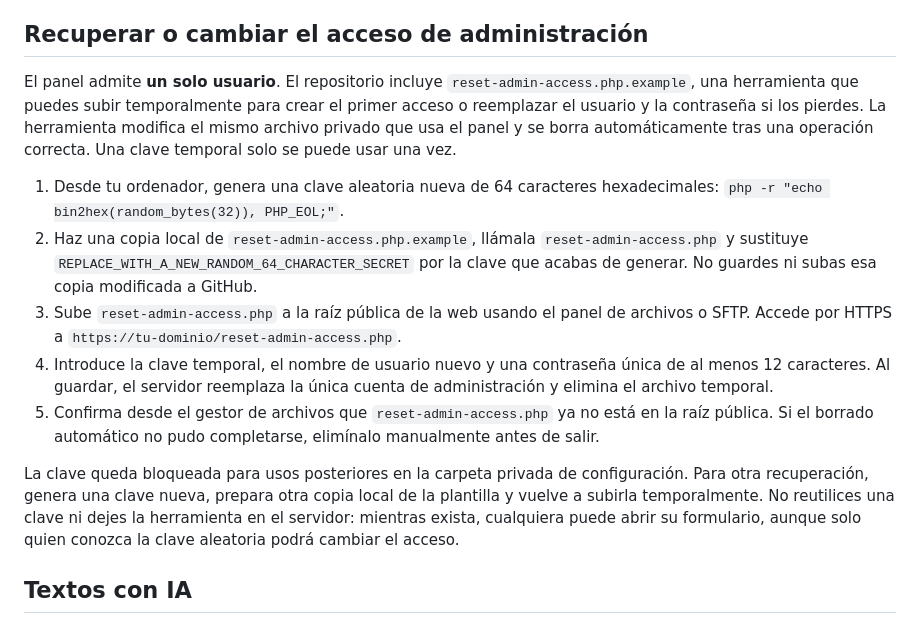
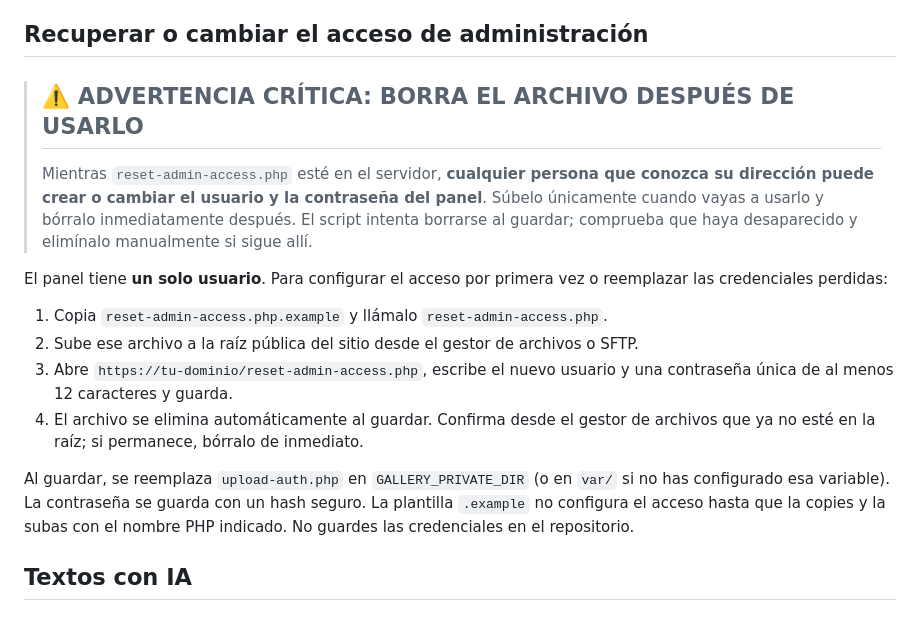
Before and after one commit to DavidJLlanes/KookyeCatGallery, a Markdown page: README.md, the part around the change. Rendered like a GitHub page.

Commit message:
Advertir claramente sobre herramienta de recuperación temporal

```diff
--- a/README.md
+++ b/README.md
@@ -149,15 +149,18 @@ No guardes credenciales, claves API, datos de acceso ni fotos privadas en el rep
 
 ## Recuperar o cambiar el acceso de administración
 
-El panel admite **un solo usuario**. El repositorio incluye `reset-admin-access.php.example`, una herramienta que puedes subir temporalmente para crear el primer acceso o reemplazar el usuario y la contraseña si los pierdes. La herramienta modifica el mismo archivo privado que usa el panel y se borra automáticamente tras una operación correcta. Una clave temporal solo se puede usar una vez.
+> ## ⚠️ ADVERTENCIA CRÍTICA: BORRA EL ARCHIVO DESPUÉS DE USARLO
+>
+> Mientras `reset-admin-access.php` esté en el servidor, **cualquier persona que conozca su dirección puede crear o cambiar el usuario y la contraseña del panel**. Súbelo únicamente cuando vayas a usarlo y bórralo inmediatamente después. El script intenta borrarse al guardar; comprueba que haya desaparecido y elimínalo manualmente si sigue allí.
 
-1. Desde tu ordenador, genera una clave aleatoria nueva de 64 caracteres hexadecimales: `php -r "echo bin2hex(random_bytes(32)), PHP_EOL;"`.
-2. Haz una copia local de `reset-admin-access.php.example`, llámala `reset-admin-access.php` y sustituye `REPLACE_WITH_A_NEW_RANDOM_64_CHARACTER_SECRET` por la clave que acabas de generar. No guardes ni subas esa copia modificada a GitHub.
-3. Sube `reset-admin-access.php` a la raíz pública de la web usando el panel de archivos o SFTP. Accede por HTTPS a `https://tu-dominio/reset-admin-access.php`.
-4. Introduce la clave temporal, el nombre de usuario nuevo y una contraseña única de al menos 12 caracteres. Al guardar, el servidor reemplaza la única cuenta de administración y elimina el archivo temporal.
-5. Confirma desde el gestor de archivos que `reset-admin-access.php` ya no está en la raíz pública. Si el borrado automático no pudo completarse, elimínalo manualmente antes de salir.
+El panel tiene **un solo usuario**. Para configurar el acceso por primera vez o reemplazar las credenciales perdidas:
 
-La clave queda bloqueada para usos posteriores en la carpeta privada de configuración. Para otra recuperación, genera una clave nueva, prepara otra copia local de la plantilla y vuelve a subirla temporalmente. No reutilices una clave ni dejes la herramienta en el servidor: mientras exista, cualquiera puede abrir su formulario, aunque solo quien conozca la clave aleatoria podrá cambiar el acceso.
+1. Copia `reset-admin-access.php.example` y llámalo `reset-admin-access.php`.
+2. Sube ese archivo a la raíz pública del sitio desde el gestor de archivos o SFTP.
+3. Abre `https://tu-dominio/reset-admin-access.php`, escribe el nuevo usuario y una contraseña única de al menos 12 caracteres y guarda.
+4. El archivo se elimina automáticamente al guardar. Confirma desde el gestor de archivos que ya no esté en la raíz; si permanece, bórralo de inmediato.
+
+Al guardar, se reemplaza `upload-auth.php` en `GALLERY_PRIVATE_DIR` (o en `var/` si no has configurado esa variable). La contraseña se guarda con un hash seguro. La plantilla `.example` no configura el acceso hasta que la copies y la subas con el nombre PHP indicado. No guardes las credenciales en el repositorio.
 
 ## Textos con IA
 
```
